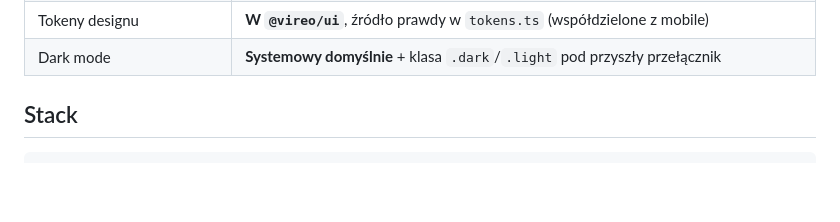
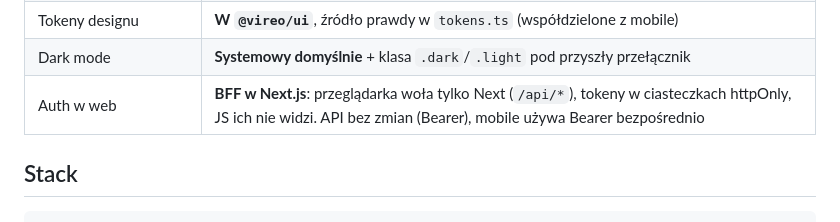
Before and after one commit to Dnapieraj/Finso, a Markdown page: CLAUDE.md, the part around the change. Drawn GitHub-style; blank space fills up the shorter version.

Commit message:
docs: web authenticates through a Next.js BFF with httpOnly cookies
The browser only talks to Next; tokens live in httpOnly cookies that page
scripts cannot read. The API stays Bearer-only, which mobile uses as is.

Co-Authored-By: Claude Opus 5.5 <noreply@anthropic.com>

```diff
--- a/CLAUDE.md
+++ b/CLAUDE.md
@@ -40,6 +40,7 @@ i **wyjaśniaj decyzje architektoniczne**. Chcę rozumieć kod, nie tylko go mie
 | Kierunek wizualny | **A · Oliwka** — zieleń mchu (od ptaka vireo), Bricolage Grotesque (display) + Hanken Grotesk (tekst, kwoty) |
 | Tokeny designu | **W `@vireo/ui`**, źródło prawdy w `tokens.ts` (współdzielone z mobile) |
 | Dark mode | **Systemowy domyślnie** + klasa `.dark`/`.light` pod przyszły przełącznik |
+| Auth w web | **BFF w Next.js**: przeglądarka woła tylko Next (`/api/*`), tokeny w ciasteczkach httpOnly, JS ich nie widzi. API bez zmian (Bearer), mobile używa Bearer bezpośrednio |
 
 ## Stack
 
```
